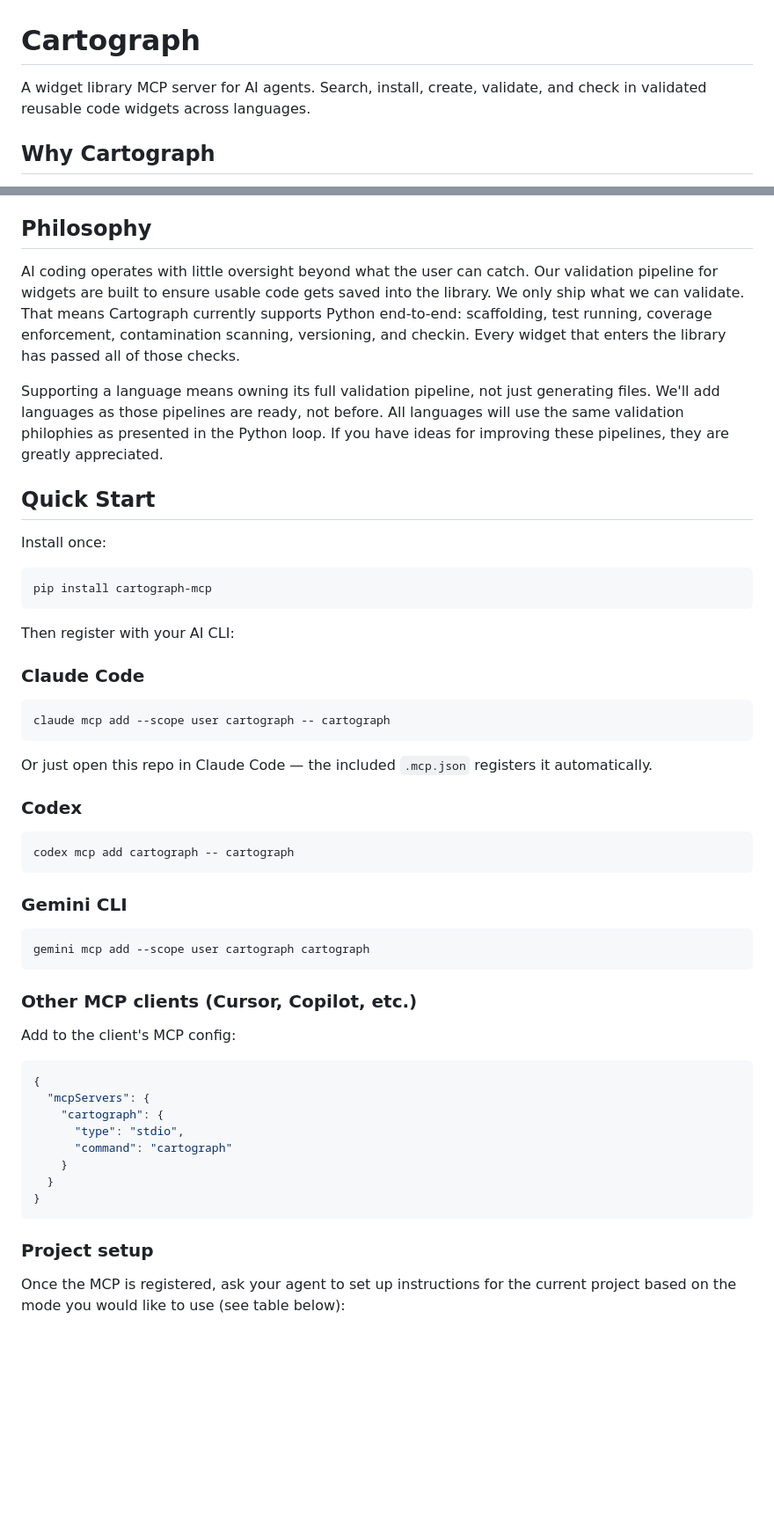
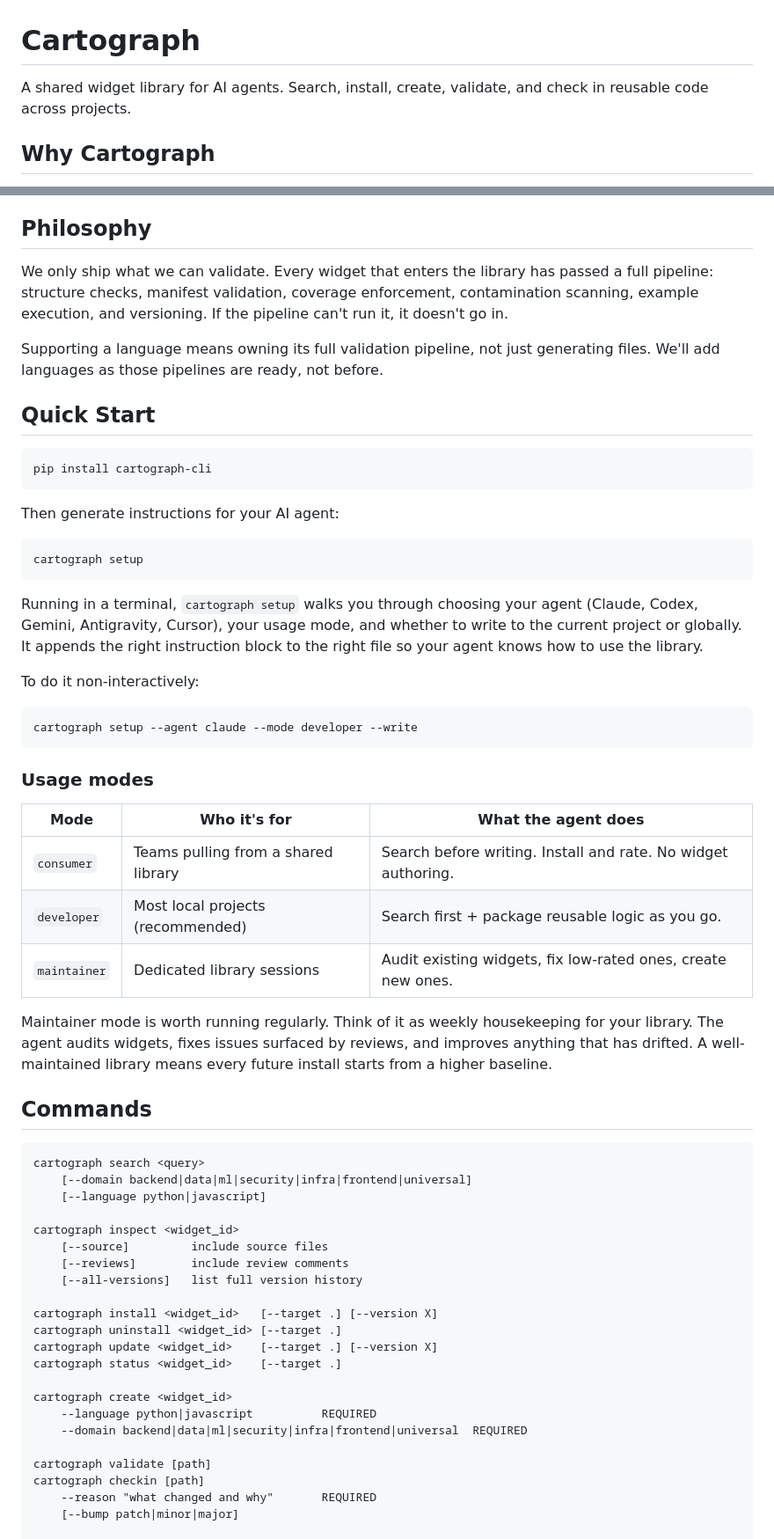
Before and after one commit to benteigland11/Cartograph, a Markdown page: README.md, 2 parts joined by grey strips. Shown at 88% size. Rendered like a GitHub page; blank space fills up the shorter version.

Commit message:
Update README — CLI-first, accurate quick start, JavaScript support
Remove all MCP-first framing and cartograph-mcp install instructions.
Lead with cartograph setup, add full command reference, update status
to reflect Python + JavaScript support, note cloud registry in roadmap.

Co-Authored-By: Claude Sonnet 4.6 <noreply@anthropic.com>

````diff
--- a/README.md
+++ b/README.md
@@ -1,6 +1,6 @@
 # Cartograph
 
-A widget library MCP server for AI agents. Search, install, create, validate, and check in validated reusable code widgets across languages.
+A shared widget library for AI agents. Search, install, create, validate, and check in reusable code across projects.
 
 ## Why Cartograph
 
@@ -12,56 +12,63 @@ Those same widgets have now been reused across many projects and have settled in
 
 ## Philosophy
 
-AI coding operates with little oversight beyond what the user can catch. Our validation pipeline for widgets are built to ensure usable code gets saved into the library. We only ship what we can validate. That means Cartograph currently supports Python end-to-end: scaffolding, test running, coverage enforcement, contamination scanning, versioning, and checkin. Every widget that enters the library has passed all of those checks.
+We only ship what we can validate. Every widget that enters the library has passed a full pipeline: structure checks, manifest validation, coverage enforcement, contamination scanning, example execution, and versioning. If the pipeline can't run it, it doesn't go in.
 
-Supporting a language means owning its full validation pipeline, not just generating files. We'll add languages as those pipelines are ready, not before. All languages will use the same validation philophies as presented in the Python loop. If you have ideas for improving these pipelines, they are greatly appreciated.
+Supporting a language means owning its full validation pipeline, not just generating files. We'll add languages as those pipelines are ready, not before.
 
 ## Quick Start
 
-Install once:
+```bash
+pip install cartograph-cli
+```
+
+Then generate instructions for your AI agent:
 
 ```bash
-pip install cartograph-mcp
+cartograph setup
 ```
 
-Then register with your AI CLI:
+Running in a terminal, `cartograph setup` walks you through choosing your agent (Claude, Codex, Gemini, Antigravity, Cursor), your usage mode, and whether to write to the current project or globally. It appends the right instruction block to the right file so your agent knows how to use the library.
 
-### Claude Code
+To do it non-interactively:
 
 ```bash
-claude mcp add --scope user cartograph -- cartograph
+cartograph setup --agent claude --mode developer --write
 ```
 
-Or just open this repo in Claude Code — the included `.mcp.json` registers it automatically.
+### Usage modes
 
-### Codex
+| Mode | Who it's for | What the agent does |
+|---|---|---|
+| `consumer` | Teams pulling from a shared library | Search before writing. Install and rate. No widget authoring. |
+| `developer` | Most local projects (recommended) | Search first + package reusable logic as you go. |
+| `maintainer` | Dedicated library sessions | Audit existing widgets, fix low-rated ones, create new ones. |
 
-```bash
-codex mcp add cartograph -- cartograph
+Maintainer mode is worth running regularly. Think of it as weekly housekeeping for your library. The agent audits widgets, fixes issues surfaced by reviews, and improves anything that has drifted. A well-maintained library means every future install starts from a higher baseline.
+
+## Commands
+
 ```
+cartograph search <query>
+    [--domain backend|data|ml|security|infra|frontend|universal]
+    [--language python|javascript]
 
-### Gemini CLI
+cartograph inspect <widget_id>
+    [--source]         include source files
+    [--reviews]        include review comments
+    [--all-versions]   list full version history
 
-```bash
-gemini mcp add --scope user cartograph cartograph
-```
+cartograph install <widget_id>   [--target .] [--version X]
+cartograph uninstall <widget_id> [--target .]
+cartograph update <widget_id>    [--target .] [--version X]
+cartograph status <widget_id>    [--target .]
 
-### Other MCP clients (Cursor, Copilot, etc.)
+cartograph create <widget_id>
+    --language python|javascript          REQUIRED
+    --domain backend|data|ml|security|infra|frontend|universal  REQUIRED
 
-Add to the client's MCP config:
+cartograph validate [path]
+cartograph checkin [path]
+    --reason "what changed and why"       REQUIRED
+    [--bump patch|minor|major]
 
-```json
-{
-  "mcpServers": {
-    "cartograph": {
-      "type": "stdio",
-      "command": "cartograph"
-    }
-  }
-}
-```
-
-### Project setup
-
-Once the MCP is registered, ask your agent to set up instructions for the current project based on the mode you would like to use (see table below):
-
````
Also changed, not shown: other parts of README.md (+17 -28 lines).
